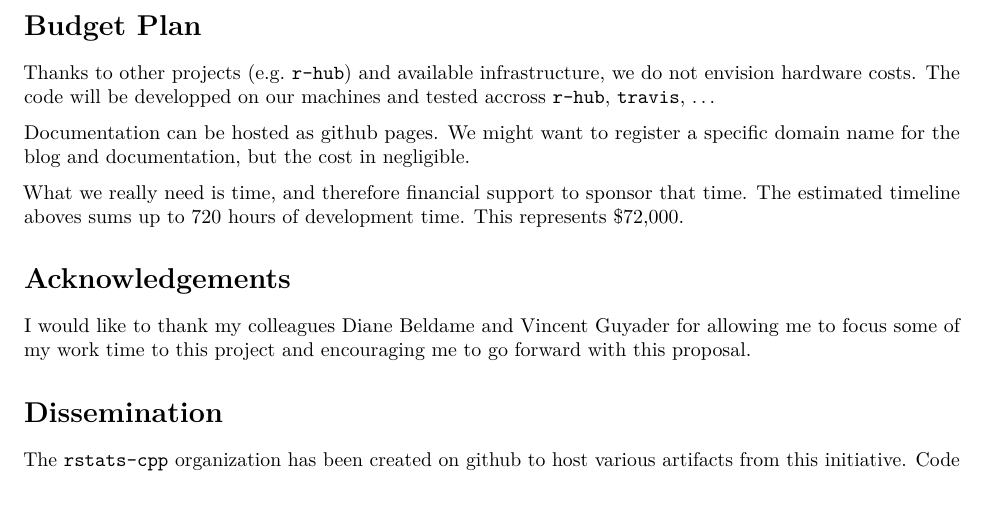
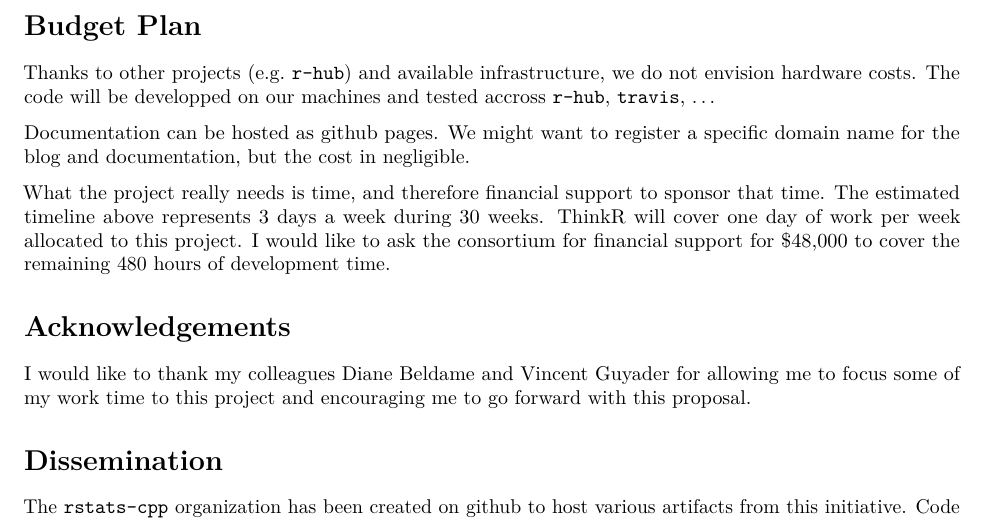
Before and after one commit to R-cplusplus/proposal, an R Markdown document (proposal.Rmd): part of page 5 of 6, cut so that both start at the same text. Rendered offline with R 4.5, knitr and Pandoc, then LaTeX, with nearby package versions.

Commit message:
mention ThinkR's coverage of 1 day per week

```diff
--- a/proposal.Rmd
+++ b/proposal.Rmd
@@ -277,8 +277,10 @@ hardware costs. The code will be developped on our machines and tested accross `
 Documentation can be hosted as github pages. We might want to register a specific domain name
 for the blog and documentation, but the cost in negligible.
 
-What we really need is time, and therefore financial support to sponsor that time. The estimated
-timeline aboves sums up to 720 hours of development time. This represents $72,000.
+What the project really needs is time, and therefore financial support to sponsor that time. The estimated timeline
+above represents 3 days a week during 30 weeks. ThinkR will cover one day of work per week allocated to
+this project. I would like to ask the consortium for financial support for $48,000 to cover the remaining 480 hours
+of development time.
 
 Acknowledgements
 ================
```
